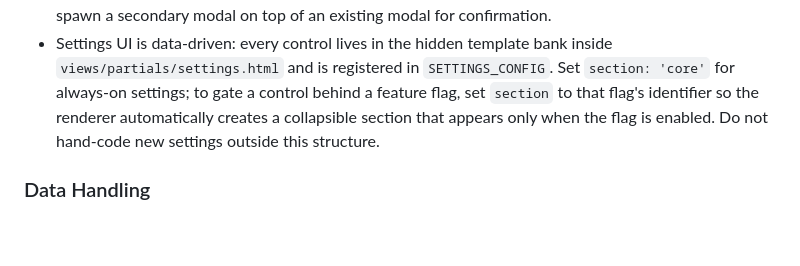
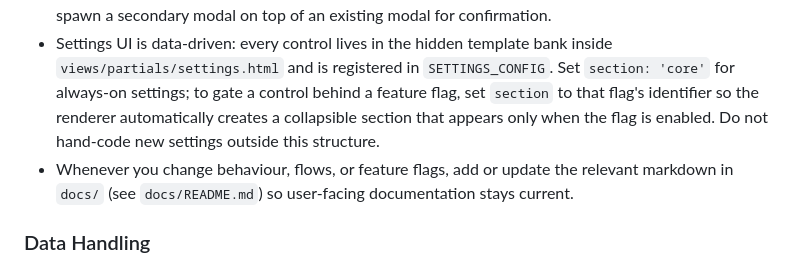
Before and after one commit to brandonhinds/tempus, a Markdown page: CLAUDE.md, the part around the change. Rendered like a GitHub page; blank space fills up the shorter version.

```diff
--- a/CLAUDE.md
+++ b/CLAUDE.md
@@ -78,6 +78,7 @@ The core system supports two modes:
 - The BAS screen includes a secondary invoice summary table (when invoices are enabled) that lists every invoice in the selected financial year with line counts, hours, and GST-inclusive totals to support reconciliation.
 - Deletion confirmations inside modals must be implemented inline within that modal's content; never spawn a secondary modal on top of an existing modal for confirmation.
 - Settings UI is data-driven: every control lives in the hidden template bank inside `views/partials/settings.html` and is registered in `SETTINGS_CONFIG`. Set `section: 'core'` for always-on settings; to gate a control behind a feature flag, set `section` to that flag's identifier so the renderer automatically creates a collapsible section that appears only when the flag is enabled. Do not hand-code new settings outside this structure.
+- Whenever you change behaviour, flows, or feature flags, add or update the relevant markdown in `docs/` (see `docs/README.md`) so user-facing documentation stays current.
 
 ### Data Handling
 - Dates: ISO format `yyyy-MM-dd`
```
Also changed, not shown: AGENTS.md (+1 -0 lines).
